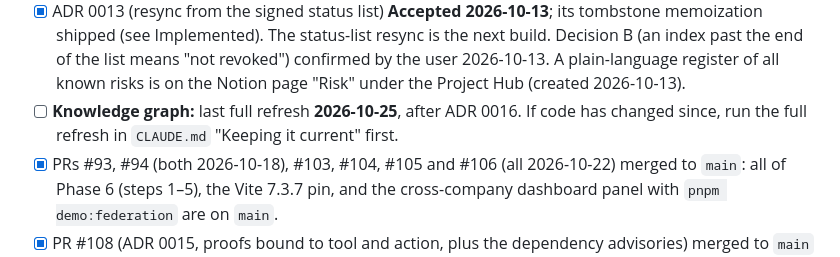
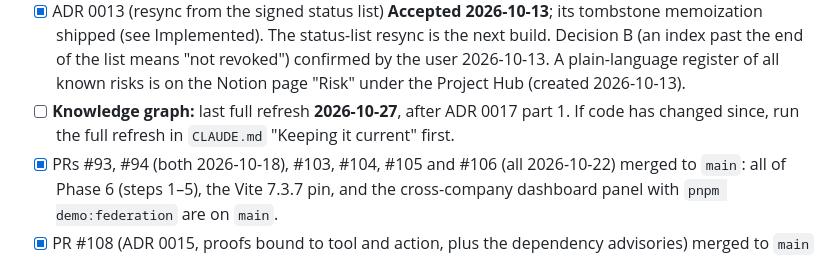
Before and after one commit to KariraLakshya/Custos, a Markdown page: docs/state.md, the part around the change. GitHub-like rendering.

Commit message:
docs: record knowledge graph refresh

```diff
--- a/docs/state.md
+++ b/docs/state.md
@@ -29,7 +29,7 @@ Keep this to what the next session must act on before anything else. Clear items
 - [ ] **Phase 5 DONE check:** non-author README run. Pre-run dry run from a fresh clone done 2026-10-08 (found the fix above); brief for the tester in `docs/readme-test.md`.
 - [x] ADR 0008 items 3 and 4 decided 2026-10-02: the audit log stays open for now; one shared `api_keys` table. ADR 0008 is Accepted.
 - [x] ADR 0013 (resync from the signed status list) **Accepted 2026-10-13**; its tombstone memoization shipped (see Implemented). The status-list resync is the next build. Decision B (an index past the end of the list means "not revoked") confirmed by the user 2026-10-13. A plain-language register of all known risks is on the Notion page "Risk" under the Project Hub (created 2026-10-13).
-- [ ] **Knowledge graph:** last full refresh **2026-10-25**, after ADR 0016. If code has changed since, run the full refresh in `CLAUDE.md` "Keeping it current" first.
+- [ ] **Knowledge graph:** last full refresh **2026-10-27**, after ADR 0017 part 1. If code has changed since, run the full refresh in `CLAUDE.md` "Keeping it current" first.
 - [x] PRs #93, #94 (both 2026-10-18), #103, #104, #105 and #106 (all 2026-10-22) merged to `main`: all of Phase 6 (steps 1–5), the Vite 7.3.7 pin, and the cross-company dashboard panel with `pnpm demo:federation` are on `main`.
 - [x] PR #108 (ADR 0015, proofs bound to tool and action, plus the dependency advisories) merged to `main` (`97ae998`). ADR 0015 marked Accepted 2026-10-25 (founder).
 - [x] PR #110 (ADR 0016, revocation and publisher keys in KMS) merged to `main` 2026-10-25 (`66f13c0`). ADR 0016 is Accepted by that merge.
```
